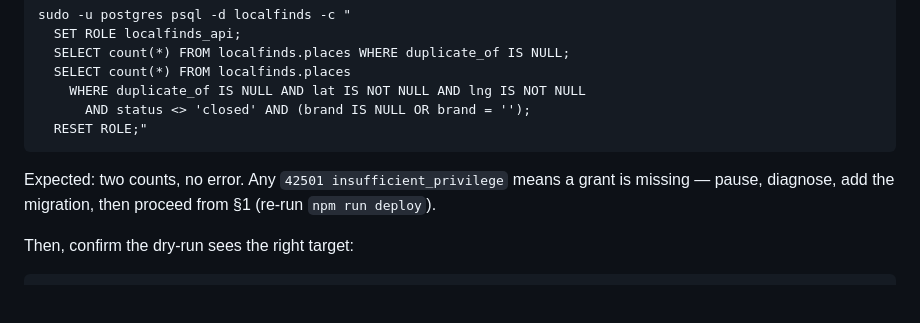
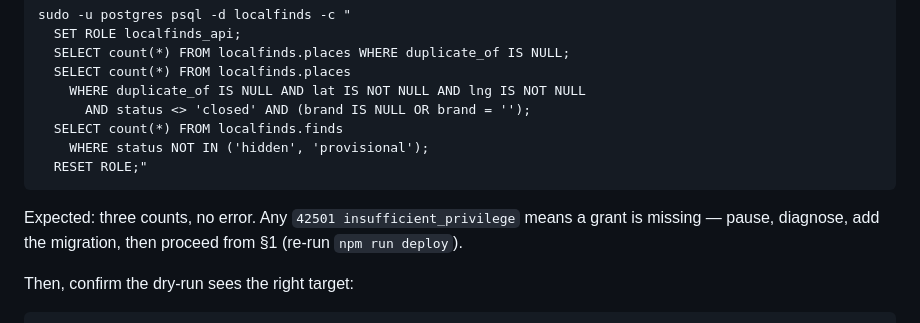
Before and after one commit to neilpeaslee/LocalFinds, a Markdown page: scripts/deploy/home-cutover.md, the part around the change. Rendered like a GitHub page; blank space fills up the shorter version.

Commit message:
docs(deploy): fix-round-4 on home-cutover — verify finds grant in §0 query
§0 prose says it verifies grants for both localfinds.places (Plan 2) and
localfinds.finds (Plan 3), but the query only selected from places. The dashboard
reads finds on every page load via Finds.feed_page/1, so a missing grant on finds
would throw 42501 and 500 the page exactly as a missing places grant would.

Add third count to query:
  SELECT count(*) FROM localfinds.finds
    WHERE status NOT IN ('hidden', 'provisional');

This mirrors what the dashboard actually does and exercises the finds grant before
the nginx flip. Update expected output to "three counts, no error".

Co-Authored-By: Claude Opus 5 (1M context) <noreply@anthropic.com>
Claude-Session: https://claude.ai/code/session_011cj4zPczVF58B3NVQ2xmrh

```diff
--- a/scripts/deploy/home-cutover.md
+++ b/scripts/deploy/home-cutover.md
@@ -39,9 +39,11 @@ On the box (via SSH or as Neil logged in):
       SELECT count(*) FROM localfinds.places
         WHERE duplicate_of IS NULL AND lat IS NOT NULL AND lng IS NOT NULL
           AND status <> 'closed' AND (brand IS NULL OR brand = '');
+      SELECT count(*) FROM localfinds.finds
+        WHERE status NOT IN ('hidden', 'provisional');
       RESET ROLE;"
 
-Expected: two counts, no error. Any `42501 insufficient_privilege` means a grant is
+Expected: three counts, no error. Any `42501 insufficient_privilege` means a grant is
 missing — pause, diagnose, add the migration, then proceed from §1 (re-run `npm run deploy`).
 
 Then, confirm the dry-run sees the right target:
```
